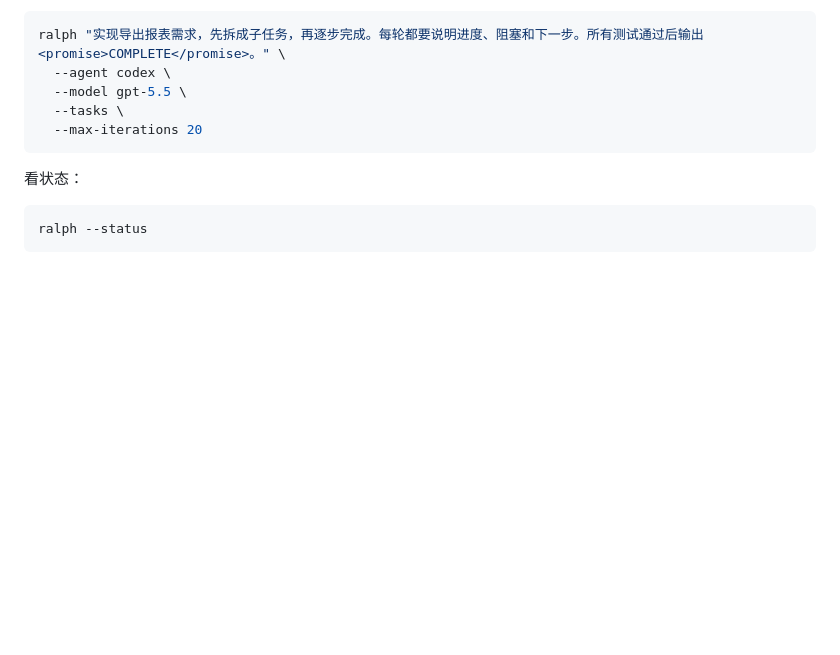
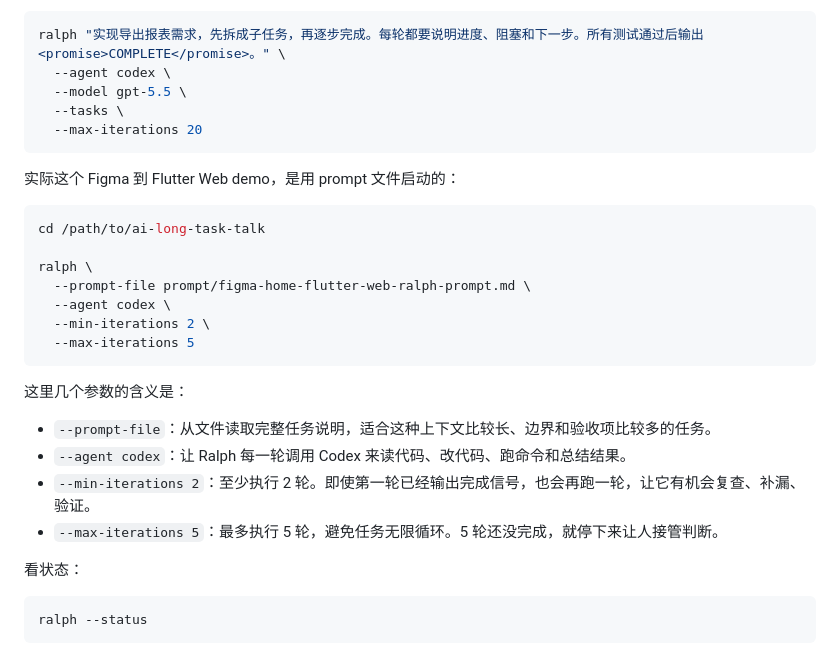
Before and after one commit to wangou/ai-long-task-talk, a Markdown page: README.md, the part around the change. GitHub-like rendering; blank space fills up the shorter version.

Commit message:
Document Ralph prompt-file example

````diff
--- a/README.md
+++ b/README.md
@@ -324,6 +324,25 @@ ralph "实现导出报表需求，先拆成子任务，再逐步完成。每轮
   --max-iterations 20
 ```
 
+实际这个 Figma 到 Flutter Web demo，是用 prompt 文件启动的：
+
+```bash
+cd /path/to/ai-long-task-talk
+
+ralph \
+  --prompt-file prompt/figma-home-flutter-web-ralph-prompt.md \
+  --agent codex \
+  --min-iterations 2 \
+  --max-iterations 5
+```
+
+这里几个参数的含义是：
+
+- `--prompt-file`：从文件读取完整任务说明，适合这种上下文比较长、边界和验收项比较多的任务。
+- `--agent codex`：让 Ralph 每一轮调用 Codex 来读代码、改代码、跑命令和总结结果。
+- `--min-iterations 2`：至少执行 2 轮。即使第一轮已经输出完成信号，也会再跑一轮，让它有机会复查、补漏、验证。
+- `--max-iterations 5`：最多执行 5 轮，避免任务无限循环。5 轮还没完成，就停下来让人接管判断。
+
 看状态：
 
 ```bash
````
